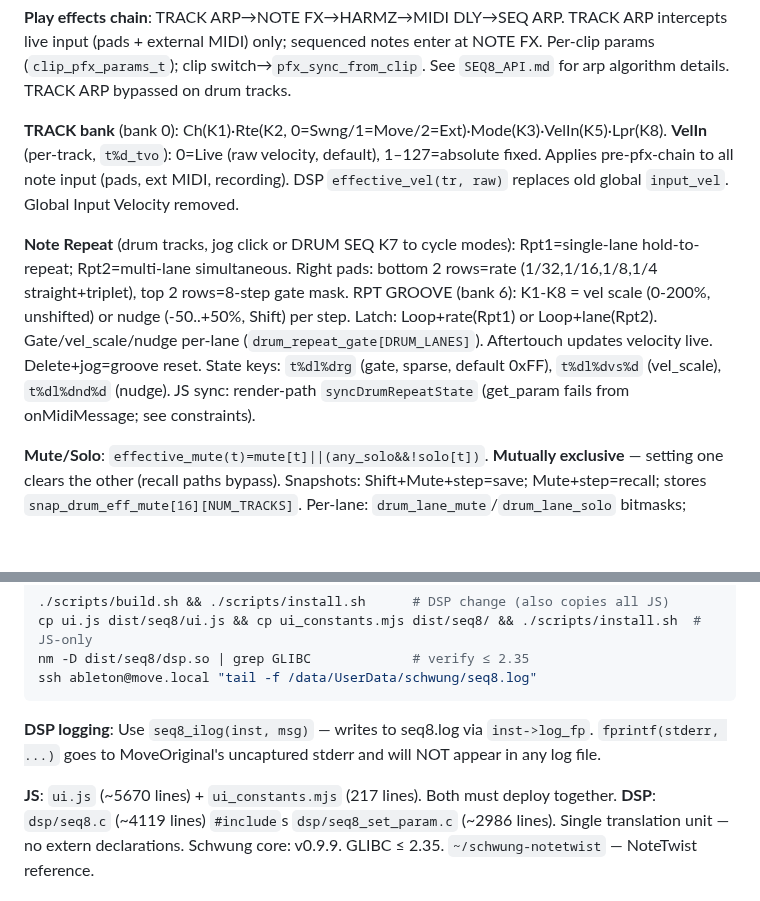
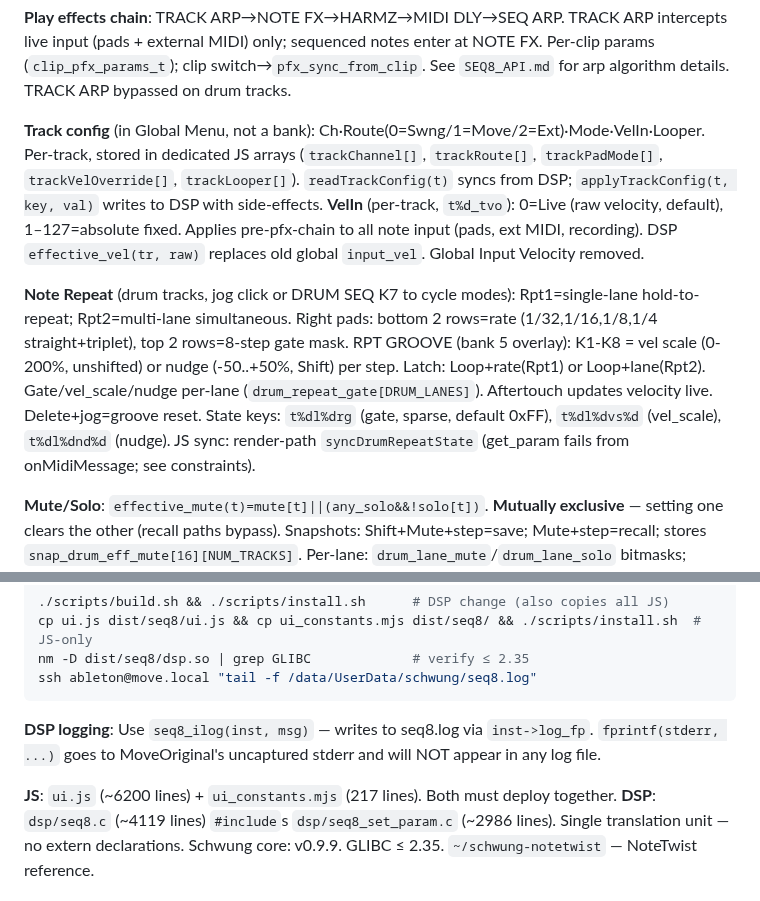
Before and after one commit to legsmechanical/schwung-davebox, a Markdown page: CLAUDE.md, 2 parts joined by grey strips. Drawn GitHub-style; blank space fills up the shorter version.

```diff
--- a/CLAUDE.md
+++ b/CLAUDE.md
@@ -49,9 +49,9 @@ SEQ8 is a Schwung **tool module** (`component_type: "tool"`) for Ableton Move
 
 **Play effects chain**: TRACK ARP→NOTE FX→HARMZ→MIDI DLY→SEQ ARP. TRACK ARP intercepts live input (pads + external MIDI) only; sequenced notes enter at NOTE FX. Per-clip params (`clip_pfx_params_t`); clip switch→`pfx_sync_from_clip`. See `SEQ8_API.md` for arp algorithm details. TRACK ARP bypassed on drum tracks.
 
-**TRACK bank** (bank 0): Ch(K1)·Rte(K2, 0=Swng/1=Move/2=Ext)·Mode(K3)·VelIn(K5)·Lpr(K8). **VelIn** (per-track, `t%d_tvo`): 0=Live (raw velocity, default), 1–127=absolute fixed. Applies pre-pfx-chain to all note input (pads, ext MIDI, recording). DSP `effective_vel(tr, raw)` replaces old global `input_vel`. Global Input Velocity removed.
+**Track config** (in Global Menu, not a bank): Ch·Route(0=Swng/1=Move/2=Ext)·Mode·VelIn·Looper. Per-track, stored in dedicated JS arrays (`trackChannel[]`, `trackRoute[]`, `trackPadMode[]`, `trackVelOverride[]`, `trackLooper[]`). `readTrackConfig(t)` syncs from DSP; `applyTrackConfig(t, key, val)` writes to DSP with side-effects. **VelIn** (per-track, `t%d_tvo`): 0=Live (raw velocity, default), 1–127=absolute fixed. Applies pre-pfx-chain to all note input (pads, ext MIDI, recording). DSP `effective_vel(tr, raw)` replaces old global `input_vel`. Global Input Velocity removed.
 
-**Note Repeat** (drum tracks, jog click or DRUM SEQ K7 to cycle modes): Rpt1=single-lane hold-to-repeat; Rpt2=multi-lane simultaneous. Right pads: bottom 2 rows=rate (1/32,1/16,1/8,1/4 straight+triplet), top 2 rows=8-step gate mask. RPT GROOVE (bank 6): K1-K8 = vel scale (0-200%, unshifted) or nudge (-50..+50%, Shift) per step. Latch: Loop+rate(Rpt1) or Loop+lane(Rpt2). Gate/vel_scale/nudge per-lane (`drum_repeat_gate[DRUM_LANES]`). Aftertouch updates velocity live. Delete+jog=groove reset. State keys: `t%dl%drg` (gate, sparse, default 0xFF), `t%dl%dvs%d` (vel_scale), `t%dl%dnd%d` (nudge). JS sync: render-path `syncDrumRepeatState` (get_param fails from onMidiMessage; see constraints).
+**Note Repeat** (drum tracks, jog click or DRUM SEQ K7 to cycle modes): Rpt1=single-lane hold-to-repeat; Rpt2=multi-lane simultaneous. Right pads: bottom 2 rows=rate (1/32,1/16,1/8,1/4 straight+triplet), top 2 rows=8-step gate mask. RPT GROOVE (bank 5 overlay): K1-K8 = vel scale (0-200%, unshifted) or nudge (-50..+50%, Shift) per step. Latch: Loop+rate(Rpt1) or Loop+lane(Rpt2). Gate/vel_scale/nudge per-lane (`drum_repeat_gate[DRUM_LANES]`). Aftertouch updates velocity live. Delete+jog=groove reset. State keys: `t%dl%drg` (gate, sparse, default 0xFF), `t%dl%dvs%d` (vel_scale), `t%dl%dnd%d` (nudge). JS sync: render-path `syncDrumRepeatState` (get_param fails from onMidiMessage; see constraints).
 
 **Mute/Solo**: `effective_mute(t)=mute[t]||(any_solo&&!solo[t])`. **Mutually exclusive** — setting one clears the other (recall paths bypass). Snapshots: Shift+Mute+step=save; Mute+step=recall; stores `snap_drum_eff_mute[16][NUM_TRACKS]`. Per-lane: `drum_lane_mute`/`drum_lane_solo` bitmasks; Delete+Mute clears all. Persisted as `t%ddlm`/`t%ddls`.
 
@@ -128,7 +129,7 @@ ssh ableton@move.local "tail -f /data/UserData/schwung/seq8.log"
 
 **DSP logging**: Use `seq8_ilog(inst, msg)` — writes to seq8.log via `inst->log_fp`. `fprintf(stderr, ...)` goes to MoveOriginal's uncaptured stderr and will NOT appear in any log file.
 
-**JS**: `ui.js` (~5670 lines) + `ui_constants.mjs` (217 lines). Both must deploy together.
+**JS**: `ui.js` (~6200 lines) + `ui_constants.mjs` (217 lines). Both must deploy together.
 **DSP**: `dsp/seq8.c` (~4119 lines) `#include`s `dsp/seq8_set_param.c` (~2986 lines). Single translation unit — no extern declarations.
 Schwung core: v0.9.9. GLIBC ≤ 2.35. `~/schwung-notetwist` — NoteTwist reference.
 
```
Also changed, not shown: other parts of CLAUDE.md (+8 -7 lines).
